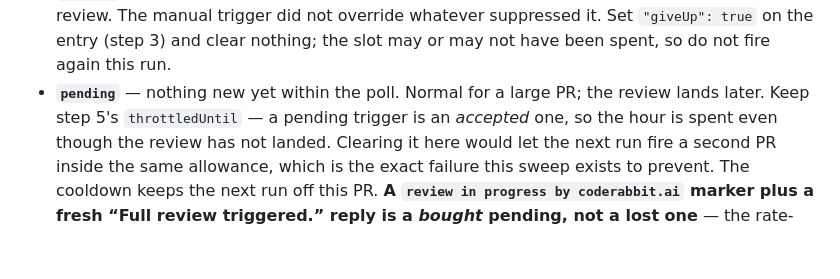
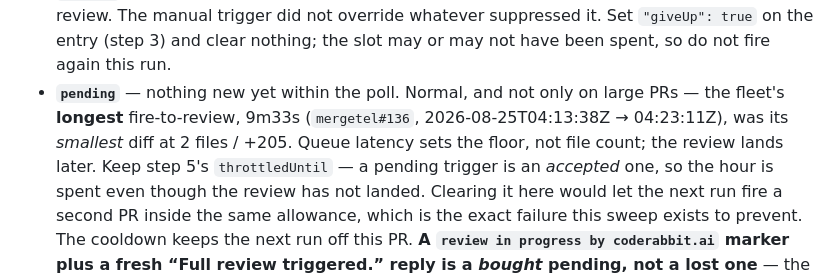
Before and after one commit to jfreal/nightforge, a Markdown page: skills/coderabbit-sweep/SKILL.md, the part around one of its changes. Rendered like a GitHub page; blank space fills up the shorter version.

```diff
--- a/skills/coderabbit-sweep/SKILL.md
+++ b/skills/coderabbit-sweep/SKILL.md
@@ -426,7 +469,9 @@ Four outcomes, each written to the ledger's `fired` entry (which step 5 already
   review. The manual trigger did not override whatever suppressed it. Set `"giveUp": true` on the
   entry (step 3) and clear nothing; the slot may or may not have been spent, so do not fire again
   this run.
-- **`pending`** — nothing new yet within the poll. Normal for a large PR; the review lands later.
+- **`pending`** — nothing new yet within the poll. Normal, and not only on large PRs — the fleet's
+  **longest** fire-to-review, 9m33s (`mergetel#136`, 2026-08-25T04:13:38Z → 04:23:11Z), was its
+  *smallest* diff at 2 files / +205. Queue latency sets the floor, not file count; the review lands later.
   Keep step 5's `throttledUntil` — a pending trigger is an *accepted* one, so the hour is spent even
   though the review has not landed. Clearing it here would let the next run fire a second PR inside
   the same allowance, which is the exact failure this sweep exists to prevent. The cooldown keeps
```
Also changed, not shown: other parts of skills/coderabbit-sweep/SKILL.md (+43 -0 lines).
